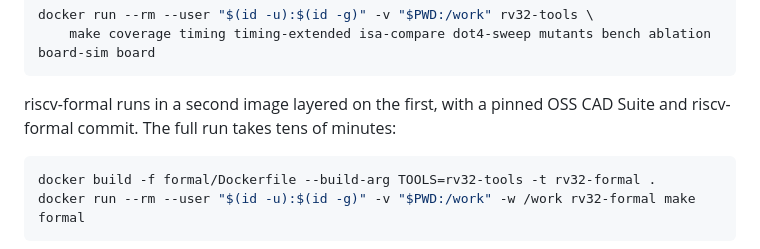
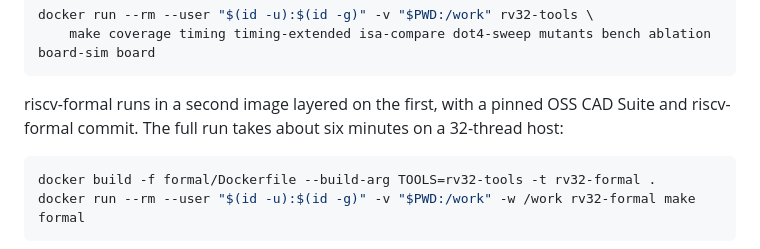
Before and after one commit to RahilBhavan/riscv, a Markdown page: README.md, the part around the change. Rendered like a GitHub page.

Commit message:
Quote the measured formal run time
Co-Authored-By: Claude Opus 5.5 <noreply@anthropic.com>

````diff
--- a/README.md
+++ b/README.md
@@ -72,7 +72,7 @@ docker run --rm --user "$(id -u):$(id -g)" -v "$PWD:/work" rv32-tools \
 	make coverage timing timing-extended isa-compare dot4-sweep mutants bench ablation board-sim board
 ```
 
-riscv-formal runs in a second image layered on the first, with a pinned OSS CAD Suite and riscv-formal commit. The full run takes tens of minutes:
+riscv-formal runs in a second image layered on the first, with a pinned OSS CAD Suite and riscv-formal commit. The full run takes about six minutes on a 32-thread host:
 
 ```sh
 docker build -f formal/Dockerfile --build-arg TOOLS=rv32-tools -t rv32-formal .
````
Also changed, not shown: docs/BUILD_ALL.md (+1 -1 lines).
